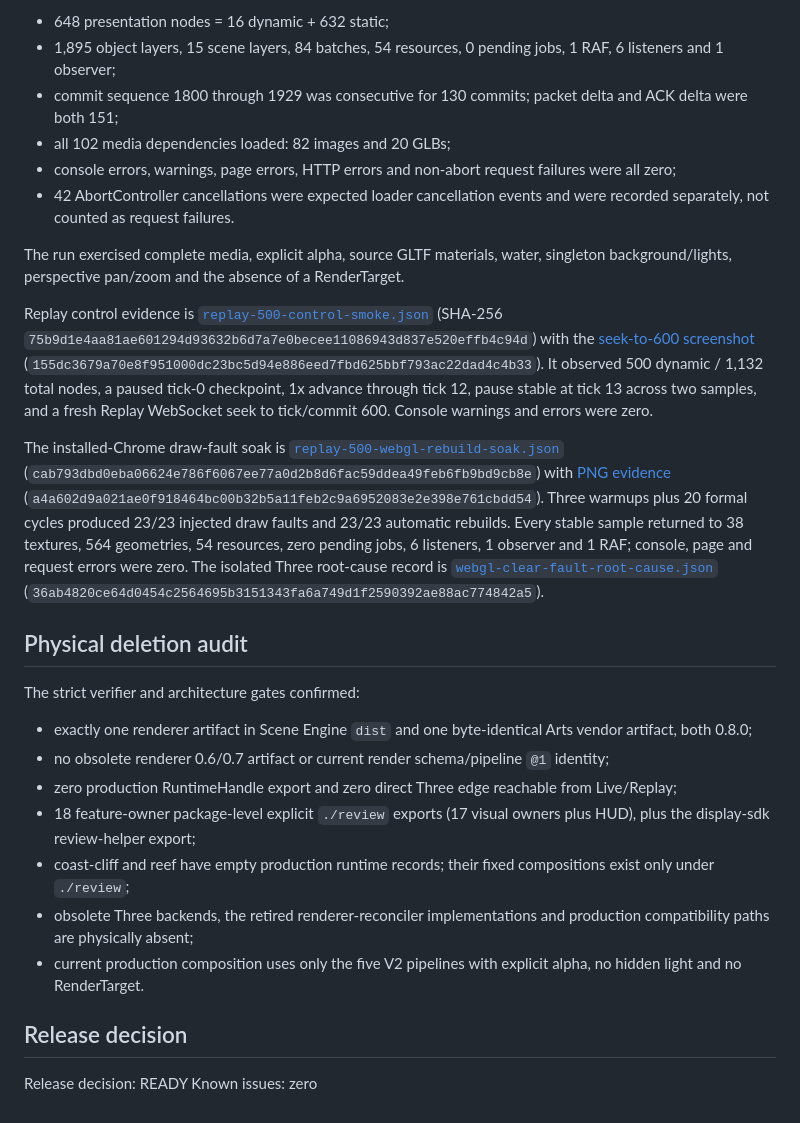
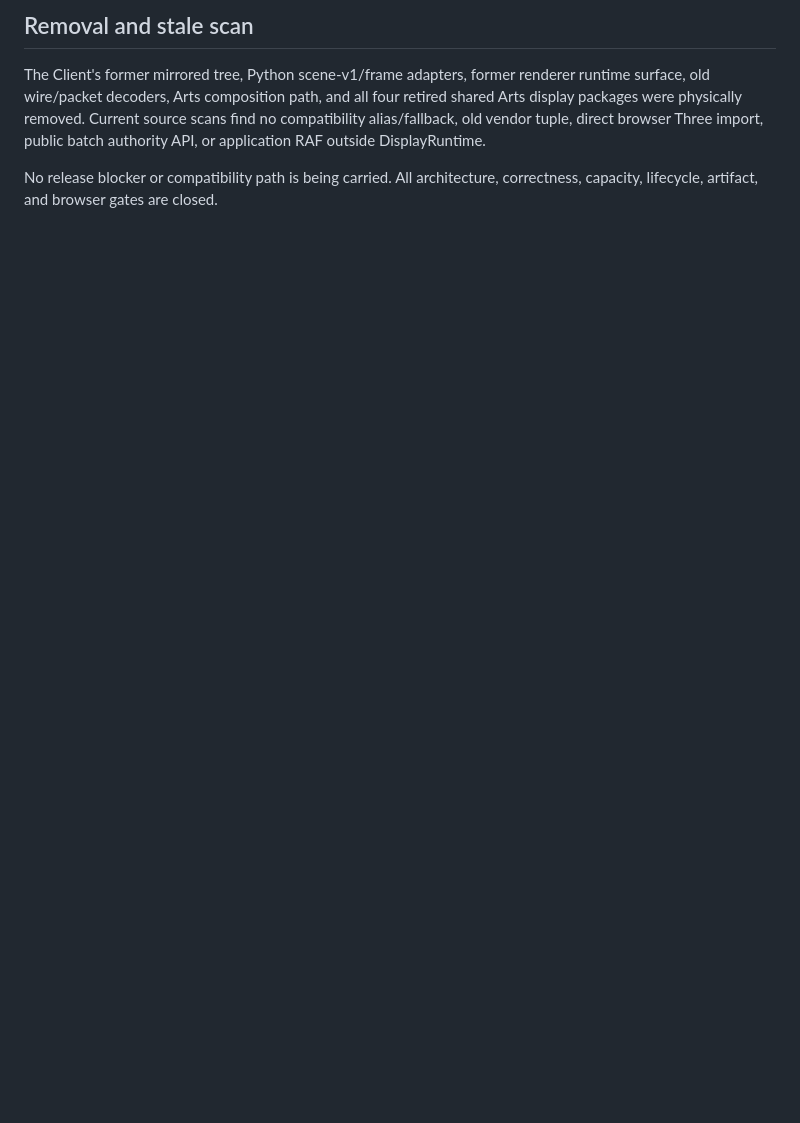
Before and after one commit to yijie-wiki-game-missile-war/scene-engine, a Markdown page: docs/cutover-report.md, the part around one of its changes. GitHub-like rendering; blank space fills up the shorter version.

```diff
--- a/docs/cutover-report.md
+++ b/docs/cutover-report.md
@@ -124,47 +151,12 @@ Observed Live facts:
 
-- 648 presentation nodes = 16 dynamic + 632 static;
-- 1,895 object layers, 15 scene layers, 84 batches, 54 resources, 0 pending jobs, 1 RAF, 6 listeners and 1 observer;
-- commit sequence 1800 through 1929 was consecutive for 130 commits; packet delta and ACK delta were both 151;
-- all 102 media dependencies loaded: 82 images and 20 GLBs;
-- console errors, warnings, page errors, HTTP errors and non-abort request failures were all zero;
-- 42 AbortController cancellations were expected loader cancellation events and were recorded separately, not counted as
-  request failures.
+## Removal and stale scan
 
-The run exercised complete media, explicit alpha, source GLTF materials, water, singleton background/lights, perspective
-pan/zoom and the absence of a RenderTarget.
+The Client's former mirrored tree, Python scene-v1/frame adapters, former
+renderer runtime surface, old wire/packet decoders, Arts composition path, and
+all four retired shared Arts display packages were physically removed. Current
+source scans find no compatibility
+alias/fallback, old vendor tuple, direct browser Three import, public batch
+authority API, or application RAF outside DisplayRuntime.
 
-Replay control evidence is
-[`replay-500-control-smoke.json`](../../arts/docs/evidence/render-runtime-v2/replay-500-control-smoke.json)
-(SHA-256 `75b9d1e4aa81ae601294d93632b6d7a7e0becee11086943d837e520effb4c94d`) with the
-[seek-to-600 screenshot](../../arts/docs/evidence/render-runtime-v2/replay-500-control-seek-600.png)
-(`155dc3679a70e8f951000dc23bc5d94e886eed7fbd625bbf793ac22dad4c4b33`). It observed 500 dynamic /
-1,132 total nodes, a paused tick-0 checkpoint, 1x advance through tick 12, pause stable at tick 13 across two samples, and a
-fresh Replay WebSocket seek to tick/commit 600. Console warnings and errors were zero.
-
-The installed-Chrome draw-fault soak is
-[`replay-500-webgl-rebuild-soak.json`](../../arts/docs/evidence/render-runtime-v2/replay-500-webgl-rebuild-soak.json)
-(`cab793dbd0eba06624e786f6067ee77a0d2b8d6fac59ddea49feb6fb9bd9cb8e`) with
-[PNG evidence](../../arts/docs/evidence/render-runtime-v2/replay-500-webgl-rebuild-soak.png)
-(`a4a602d9a021ae0f918464bc00b32b5a11feb2c9a6952083e2e398e761cbdd54`). Three warmups plus 20
-formal cycles produced 23/23 injected draw faults and 23/23 automatic rebuilds. Every stable sample returned to 38 textures,
-564 geometries, 54 resources, zero pending jobs, 6 listeners, 1 observer and 1 RAF; console, page and request errors were
-zero. The isolated Three root-cause record is
-[`webgl-clear-fault-root-cause.json`](../../arts/docs/evidence/render-runtime-v2/webgl-clear-fault-root-cause.json)
-(`36ab4820ce64d0454c2564695b3151343fa6a749d1f2590392ae88ac774842a5`).
-
-## Physical deletion audit
-
-The strict verifier and architecture gates confirmed:
-
-- exactly one renderer artifact in Scene Engine `dist` and one byte-identical Arts vendor artifact, both 0.8.0;
-- no obsolete renderer 0.6/0.7 artifact or current render schema/pipeline `@1` identity;
-- zero production RuntimeHandle export and zero direct Three edge reachable from Live/Replay;
-- 18 feature-owner package-level explicit `./review` exports (17 visual owners plus HUD), plus the display-sdk review-helper export;
-- coast-cliff and reef have empty production runtime records; their fixed compositions exist only under `./review`;
-- obsolete Three backends, the retired renderer-reconciler implementations and production compatibility paths are physically absent;
-- current production composition uses only the five V2 pipelines with explicit alpha, no hidden light and no RenderTarget.
-
-## Release decision
-
-Release decision: READY
-Known issues: zero
+No release blocker or compatibility path is being carried. All architecture,
+correctness, capacity, lifecycle, artifact, and browser gates are closed.
```
Also changed, not shown: other parts of docs/cutover-report.md (+126 -99 lines).
